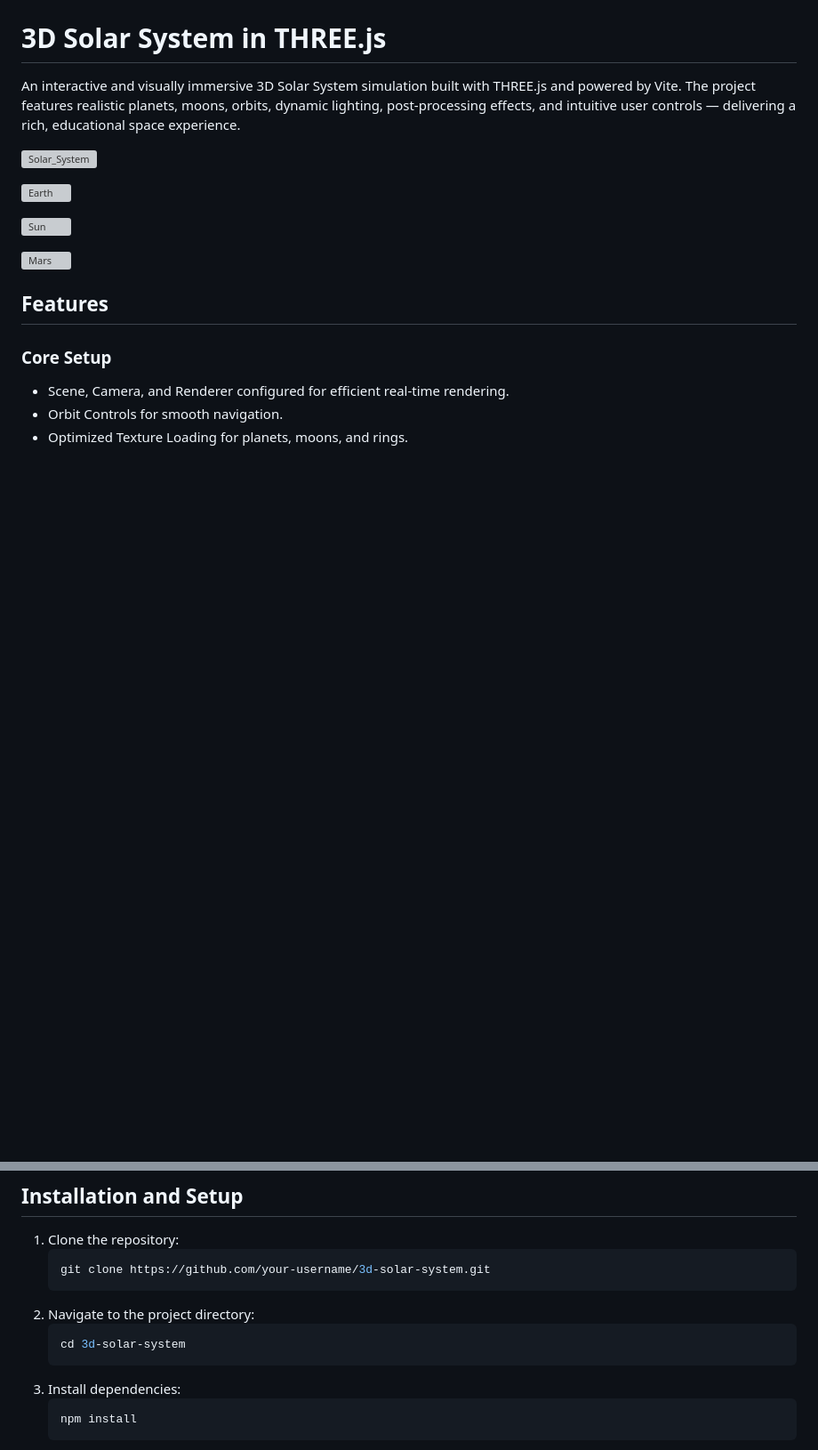
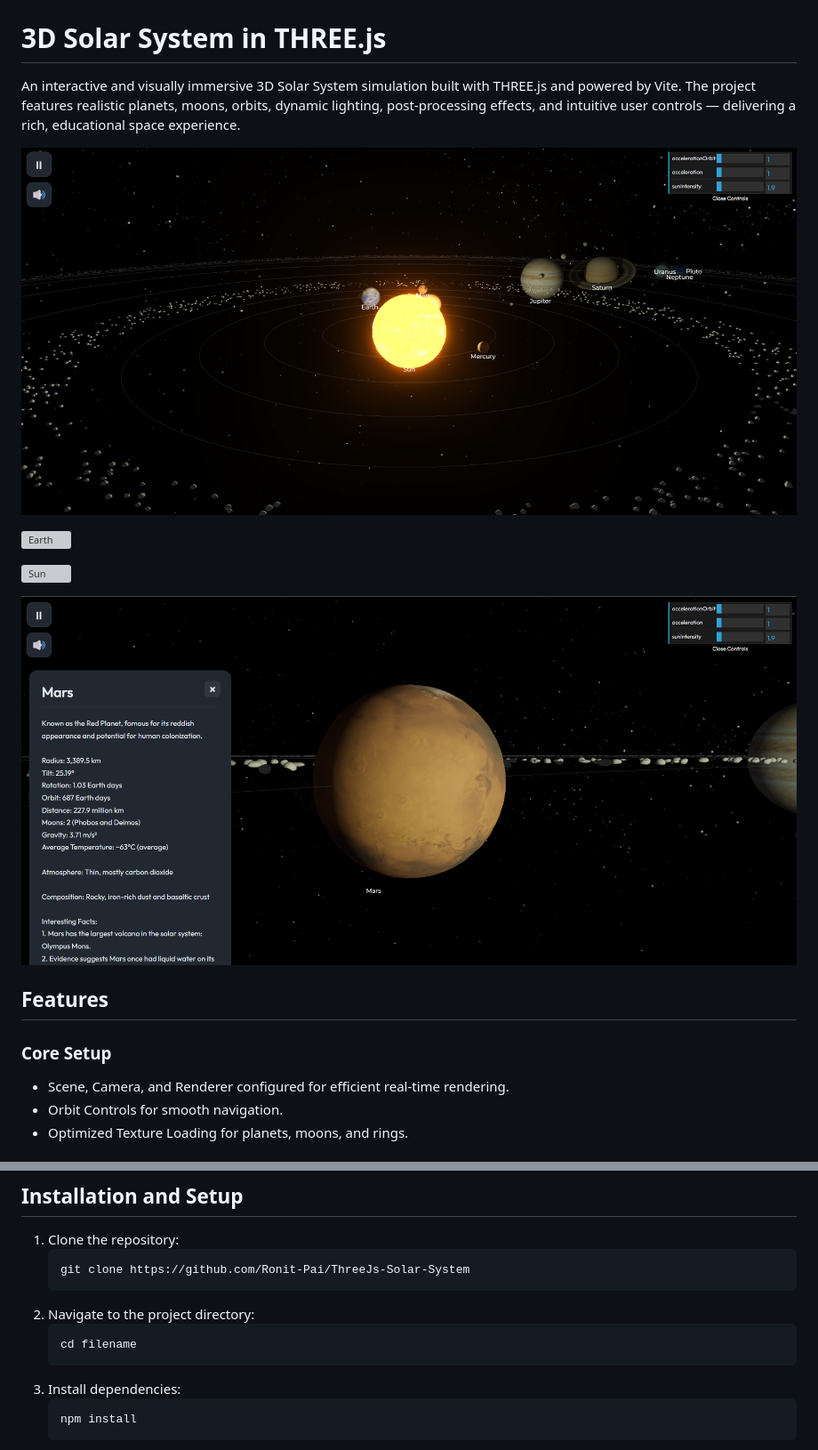
Before and after one commit to Ronit-Pai/ThreeJs-Solar-System, a Markdown page: readme.md, 2 parts joined by grey strips. Shown at 89% size. Rendered like a GitHub page; blank space fills up the shorter version; grey boxes are pictures that could not be loaded.

Commit message:
fix the images

````diff
--- a/readme.md
+++ b/readme.md
@@ -3,5 +3,5 @@
 An interactive and visually immersive 3D Solar System simulation built with THREE.js and powered by Vite. The project features realistic planets, moons, orbits, dynamic lighting, post-processing effects, and intuitive user controls — delivering a rich, educational space experience.
 
 
-![Solar_System](images/solar_system.png)
+![Solar_System](src/images/solar_system.png)
 
@@ -11,5 +11,5 @@ An interactive and visually immersive 3D Solar System simulation built with THRE
 
-![Mars](images/mars.png)
+![Mars](src/images/mars.png)
 
 ## Features
 
@@ -77,11 +77,11 @@ An interactive and visually immersive 3D Solar System simulation built with THRE
 ## Installation and Setup
 1. Clone the repository:
     ```sh
-    git clone https://github.com/your-username/3d-solar-system.git
+    git clone https://github.com/Ronit-Pai/ThreeJs-Solar-System
     ```
 2. Navigate to the project directory:
     ```sh
-    cd 3d-solar-system
+    cd filename
     ```
 3. Install dependencies:
     ```sh
````
Also changed, not shown: other parts of readme.md (+2 -2 lines).
